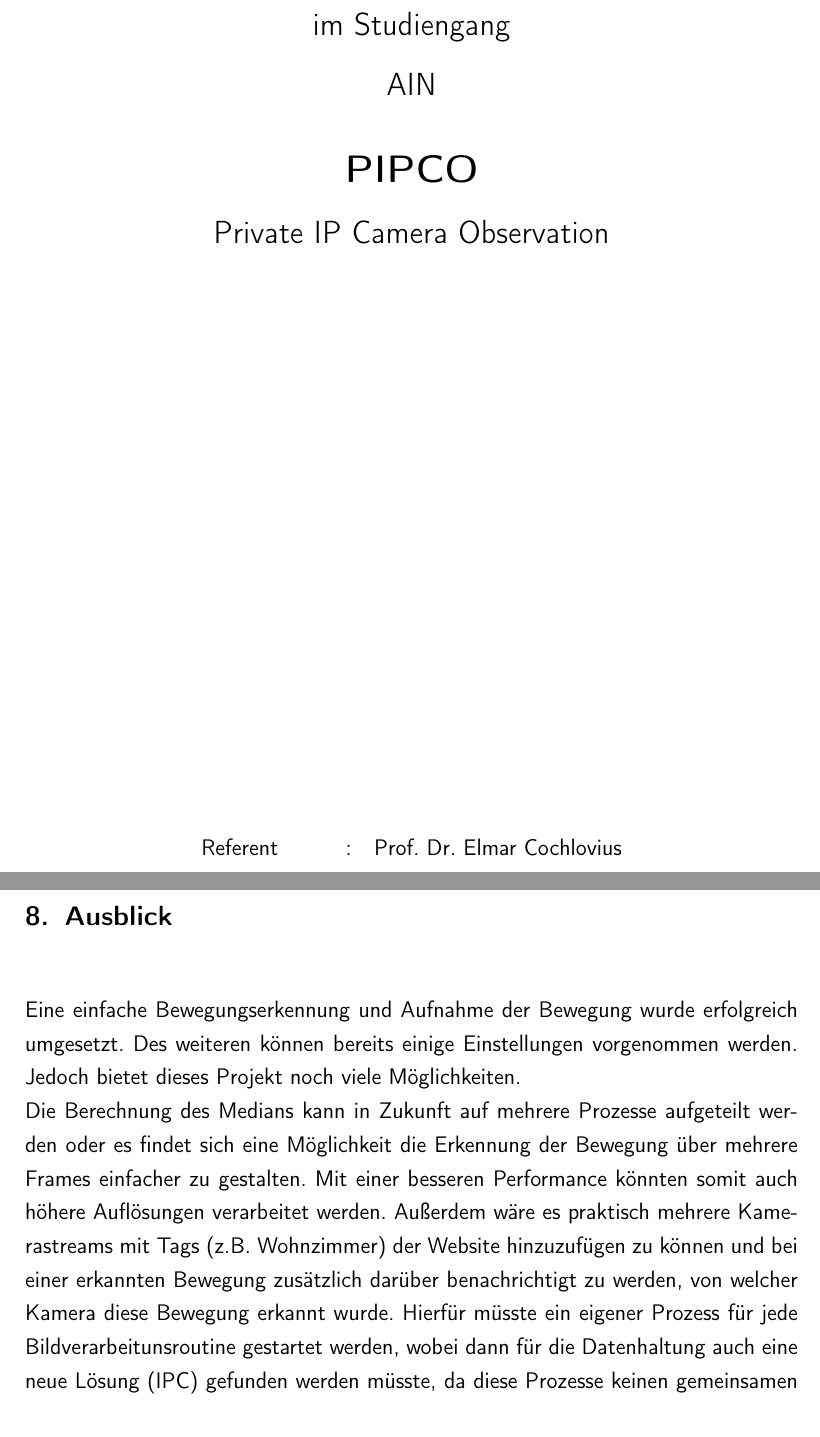
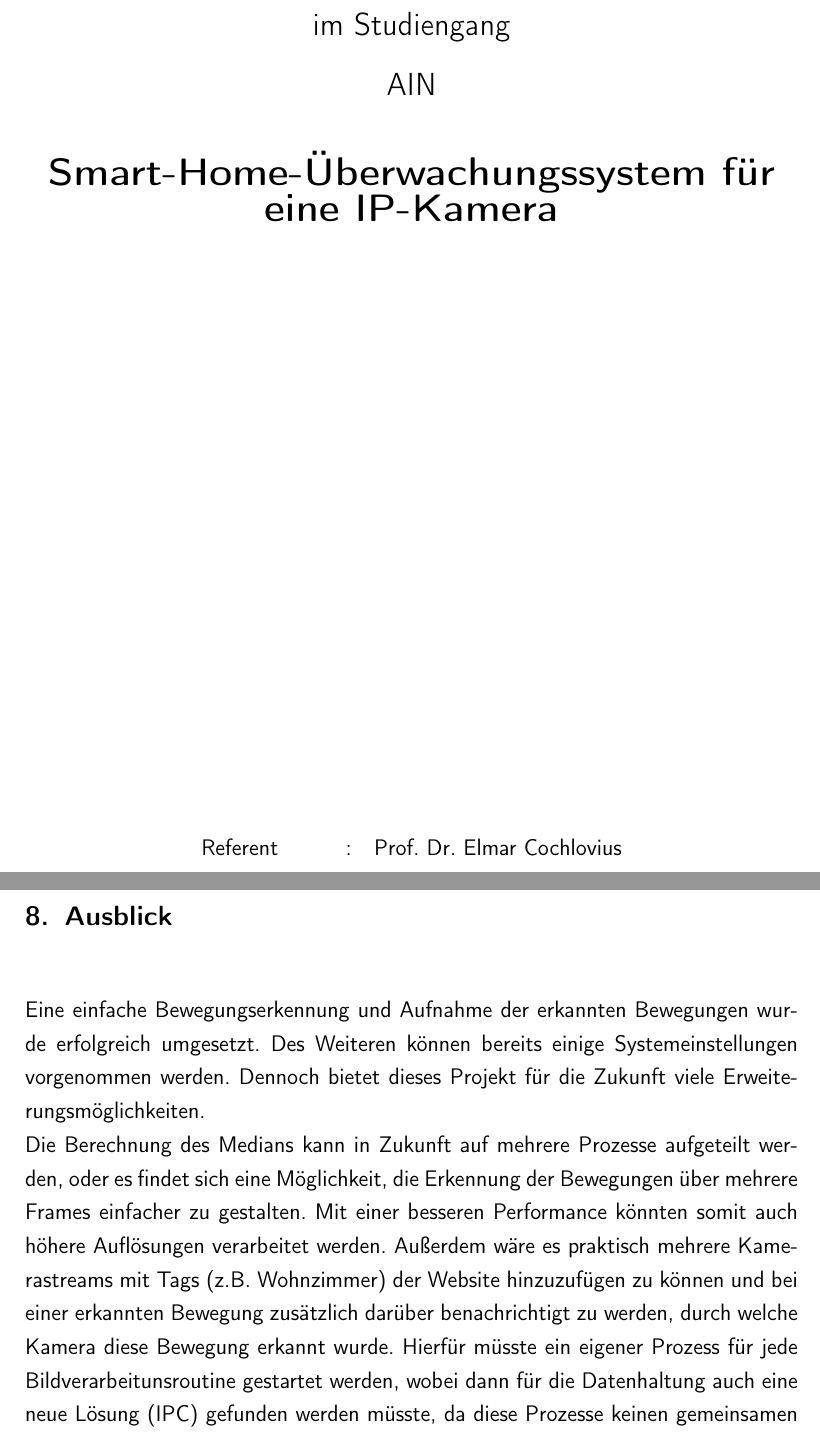
Before and after one commit to PIPCO-1819/Documentation, a LaTeX book (main.tex, which reads content/ausblick.tex, preamble.tex): two parts of pages 1 and 59 of 84, joined at a grey line, cut so that both start at the same text. Compiled offline with pdfLaTeX.

Commit message:
text corrections

```diff
--- a/content/ausblick.tex
+++ b/content/ausblick.tex
@@ -1,8 +1,8 @@
 \chapter{Ausblick}
-Eine einfache Bewegungserkennung und Aufnahme der Bewegung wurde erfolgreich umgesetzt. Des weiteren können bereits einige Einstellungen vorgenommen werden. Jedoch bietet dieses Projekt noch viele Möglichkeiten.\\
-Die Berechnung des Medians kann in Zukunft auf mehrere Prozesse aufgeteilt werden oder es findet sich eine Möglichkeit die Erkennung der Bewegung über mehrere Frames einfacher zu gestalten.
+Eine einfache Bewegungserkennung und Aufnahme der erkannten Bewegungen wurde erfolgreich umgesetzt. Des Weiteren können bereits einige Systemeinstellungen vorgenommen werden. Dennoch bietet dieses Projekt für die Zukunft viele Erweiterungsmöglichkeiten.\\
+Die Berechnung des Medians kann in Zukunft auf mehrere Prozesse aufgeteilt werden, oder es findet sich eine Möglichkeit, die Erkennung der Bewegungen über mehrere Frames einfacher zu gestalten.
 Mit einer besseren Performance könnten somit auch höhere Auflösungen verarbeitet werden.
-Außerdem wäre es praktisch mehrere Kamerastreams mit Tags (z.B. Wohnzimmer) der Website hinzuzufügen zu können und bei einer erkannten Bewegung zusätzlich darüber benachrichtigt zu werden, von welcher Kamera diese Bewegung erkannt wurde. Hierfür müsste ein eigener Prozess für jede Bildverarbeitunsroutine gestartet werden, wobei dann für die Datenhaltung auch eine neue Lösung (IPC) gefunden werden müsste, da diese Prozesse keinen gemeinsamen Bereich im RAM verwenden.\\
+Außerdem wäre es praktisch mehrere Kamerastreams mit Tags (z.B. Wohnzimmer) der Website hinzuzufügen zu können und bei einer erkannten Bewegung zusätzlich darüber benachrichtigt zu werden, durch welche Kamera diese Bewegung erkannt wurde. Hierfür müsste ein eigener Prozess für jede Bildverarbeitunsroutine gestartet werden, wobei dann für die Datenhaltung auch eine neue Lösung (IPC) gefunden werden müsste, da diese Prozesse keinen gemeinsamen Bereich im RAM verwenden.\\
 Eine weitere Verbesserung wäre die Kommunikation über den Front-End-Server zu leiten, welcher dann vom Backend über Änderungen informiert wird und diese aktualisierten Informationen an den Client weitergibt. Somit wäre das Back-End entlastet und könnte nach außen unsichtbar gemacht werden. Der Login ist momentan außerdem durch die jetzige Implementierung mit etwas Javascript-Änderungen zu umgehen. Es wird lediglich Client-seitig die Antwort des Back-Ends überprüft.\\
 Die Benachrichtung könnte man vielleicht auch etwas moderner gestalten. Hierbei wäre eine App oder eine Progressive Web App für eine Push-Benachrichtigung interessant.\\
 Mit OpenCV könnte auch in Richtung des Deep Learnings gearbeitet werden und damit vielleicht z.B. das Haustier mittels Object Detection erkannt und somit als Bewegung ignoriert werden.
--- a/preamble.tex
+++ b/preamble.tex
@@ -18,9 +18,9 @@
 \newcommand{\docMatrikelnummer}{}
 
 % Dokumentdaten
-\newcommand{\docTitle}{PIPCO}
+\newcommand{\docTitle}{Smart-Home-Überwachungssystem für eine IP-Kamera}
 %\newcommand{\docUntertitle}{} % Kein Untertitel
-\newcommand{\docUntertitle}{Private IP Camera Observation}
+\newcommand{\docUntertitle}{}
 % Arten der Arbeit: Bachelorthesis, Masterthesis, Seminararbeit, Diplomarbeit
 \newcommand{\docArtDerArbeit}{Projektdokumentation}
 %Studiengaenge: Allgemeine Informatik Bachelor, Computer Networking Bachelor,
```
Also changed, not shown: main.pdf.
